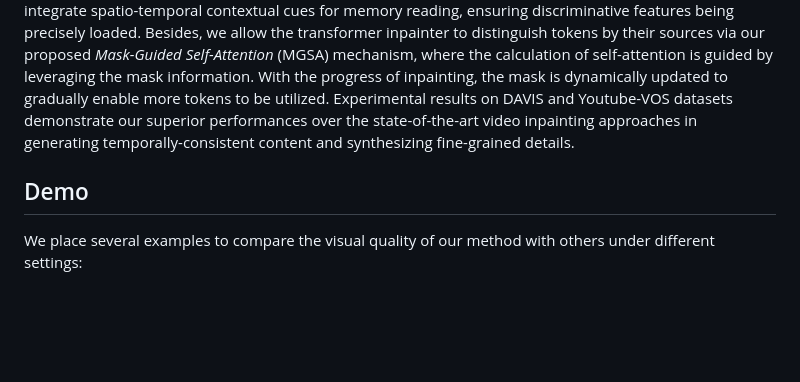
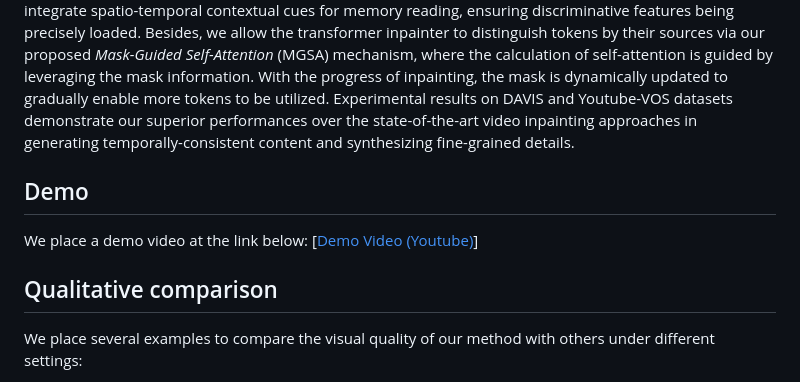
Before and after one commit to JCATCV/MemoryVI, a Markdown page: README.md, the part around the change printed below. Drawn GitHub-style; blank space fills up the shorter version.

```diff
--- a/README.md
+++ b/README.md
@@ -1,7 +1,10 @@
 ## Abstract
 Existing video inpainting methods mainly recover the missing content by retrieving similar patches from known regions. However, due to the temporal correlation of videos, the intermediate predictions (i.e., inpainted frames) can also supply rich cues about the missing region. Motivated by this, we present a new video inpainting model with a dynamic memory bank to employ previous inpainted frames as space-time memory, which aims to dig into the valuable information from both known regions and the intermediate prediction of unknown ones. Specifically, we customize a *Context-aware Memory Read* (CMR) module to integrate spatio-temporal contextual cues for memory reading, ensuring discriminative features being precisely loaded. Besides, we allow the transformer inpainter to distinguish tokens by their sources via our proposed *Mask-Guided Self-Attention* (MGSA) mechanism, where the calculation of self-attention is guided by leveraging the mask information. With the progress of inpainting, the mask is dynamically updated to gradually enable more tokens to be utilized. Experimental results on DAVIS and Youtube-VOS datasets demonstrate our superior performances over the state-of-the-art video inpainting approaches in generating temporally-consistent content and synthesizing fine-grained details.
+## Demo
+We place a demo video at the link below:
+[[Demo Video (Youtube)](https://www.youtube.com/watch?v=N--qC3T2wc4)]
 
-## Demo
+## Qualitative comparison
 We place several examples to compare the visual quality of our method with others under different settings:
 <br/>
 - *Video Object Removal*: We mask the object in the video to test whether the model could remove the targeted object with an replacement of plausible and temporally-consistent content).
```
Also changed, not shown: other parts of README.md (+1 -1 lines).
